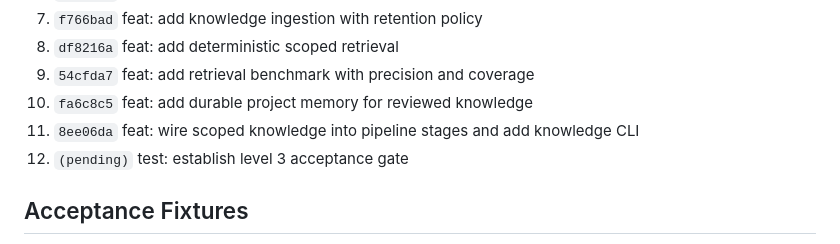
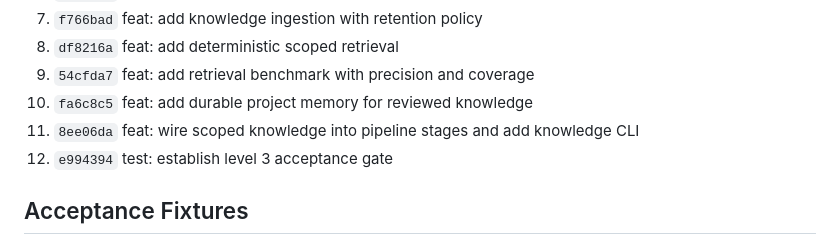
Before and after one commit to xue1long/workbench-agent, a Markdown page: docs/level-3-acceptance.md, the part around the change. Drawn GitHub-style.

Commit message:
docs: record level 3 acceptance gate commit

```diff
--- a/docs/level-3-acceptance.md
+++ b/docs/level-3-acceptance.md
@@ -39,7 +39,7 @@ Notes: every gold item is retrieved in top-5 across all six queries; 0.233 equal
 9. `54cfda7` feat: add retrieval benchmark with precision and coverage
 10. `fa6c8c5` feat: add durable project memory for reviewed knowledge
 11. `8ee06da` feat: wire scoped knowledge into pipeline stages and add knowledge CLI
-12. `(pending)` test: establish level 3 acceptance gate
+12. `e994394` test: establish level 3 acceptance gate
 
 ## Acceptance Fixtures
 
```
